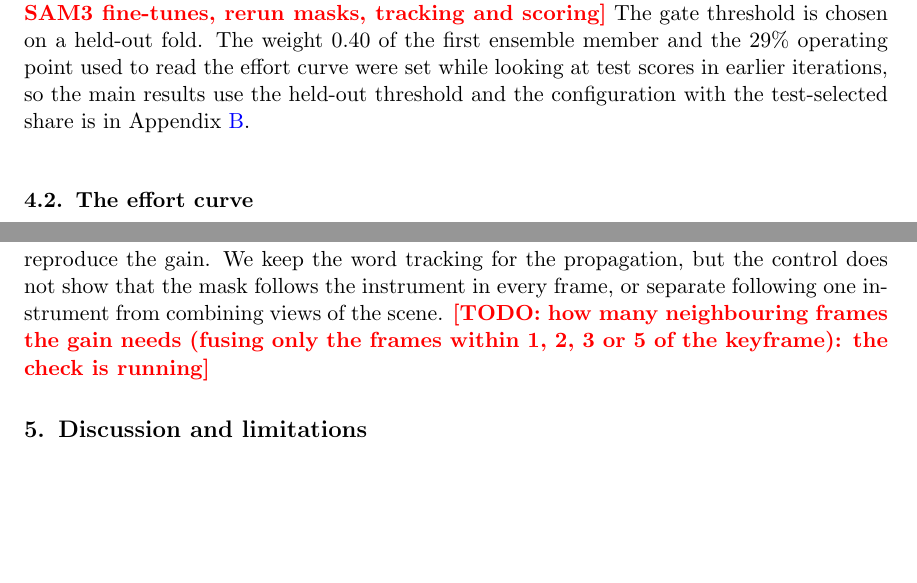
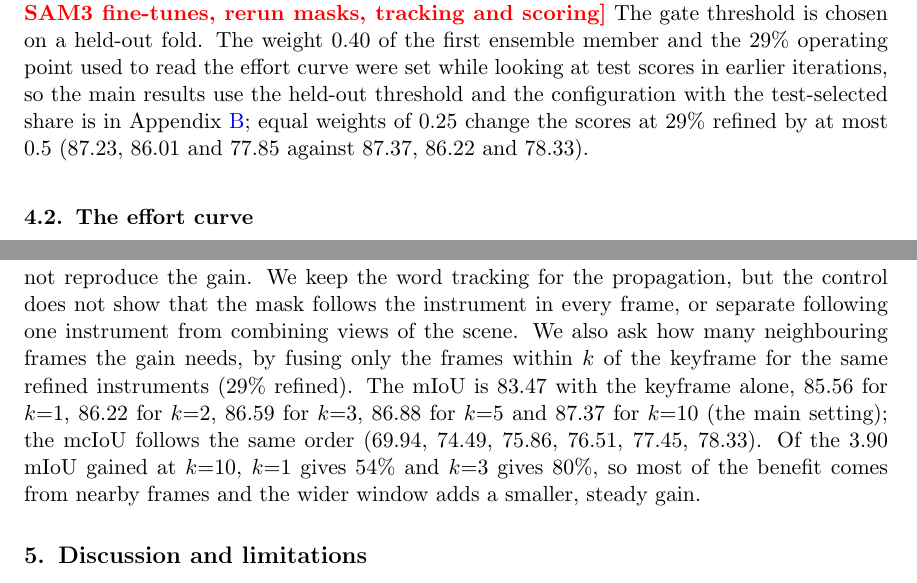
Before and after one commit to volcanictv/grasp-lightweight-instrument-recognition, a LaTeX document (paper/main.tex, which reads paper/sections/experiments.tex): two parts of pages 6 and 11 of 17, joined at a grey line, cut so that both start at the same text, the shorter picture padded with empty space. Compiled offline with pdfLaTeX.

Commit message:
Paper: how many neighbouring frames the gain needs (window check k=1,2,3,5,10)

```diff
--- a/paper/sections/experiments.tex
+++ b/paper/sections/experiments.tex
@@ -9,7 +9,7 @@
 Numbers are the mean of three classifier seeds; each segmenter was trained once.
 \todo{segmenter seed variance: three seeds of the SAM2 and SAM3 fine-tunes, rerun masks, tracking and scoring}
 The gate threshold is chosen on a held-out fold.
-The weight 0.40 of the first ensemble member and the 29\% operating point used to read the effort curve were set while looking at test scores in earlier iterations, so the main results use the held-out threshold and the configuration with the test-selected share is in Appendix~\ref{app:extra}.
+The weight 0.40 of the first ensemble member and the 29\% operating point used to read the effort curve were set while looking at test scores in earlier iterations, so the main results use the held-out threshold and the configuration with the test-selected share is in Appendix~\ref{app:extra}; equal weights of 0.25 change the scores at 29\% refined by at most 0.5 (87.23, 86.01 and 77.85 against 87.37, 86.22 and 78.33).
 
 \subsection{The effort curve}
 \label{sec:effort}
@@ -128,4 +128,6 @@
 We therefore ask whether the gain needs a tracker at all, by classifying the keyframe's own mask region in each neighbouring frame, with no propagation (29\% of the instruments refined, mean of three seeds; Appendix Table~\ref{tab:control}).
 A static box lowers the scores to 75.84 mIoU, 72.81 IoU and 63.55 mcIoU, below the single pass (83.47, 81.07, 69.94) and far below tracking (87.37, 86.22, 78.33), which is expected when the instrument moves between frames and the region mostly shows other content, so a static view of the same region does not reproduce the gain.
 We keep the word tracking for the propagation, but the control does not show that the mask follows the instrument in every frame, or separate following one instrument from combining views of the scene.
-\todo{how many neighbouring frames the gain needs (fusing only the frames within 1, 2, 3 or 5 of the keyframe): the check is running}
+We also ask how many neighbouring frames the gain needs, by fusing only the frames within $k$ of the keyframe for the same refined instruments (29\% refined).
+The mIoU is 83.47 with the keyframe alone, 85.56 for $k{=}1$, 86.22 for $k{=}2$, 86.59 for $k{=}3$, 86.88 for $k{=}5$ and 87.37 for $k{=}10$ (the main setting); the mcIoU follows the same order (69.94, 74.49, 75.86, 76.51, 77.45, 78.33).
+Of the 3.90 mIoU gained at $k{=}10$, $k{=}1$ gives 54\% and $k{=}3$ gives 80\%, so most of the benefit comes from nearby frames and the wider window adds a smaller, steady gain.
```
